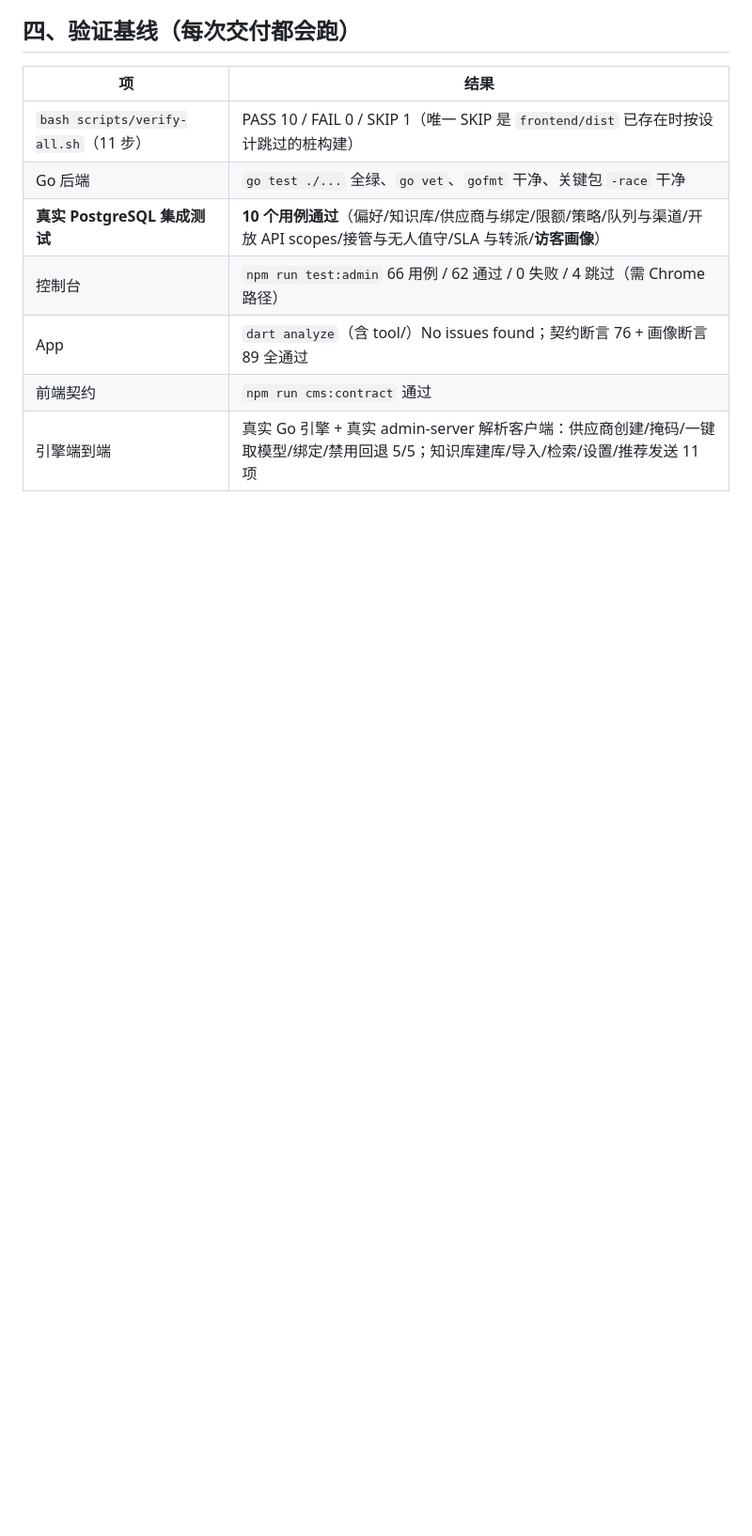
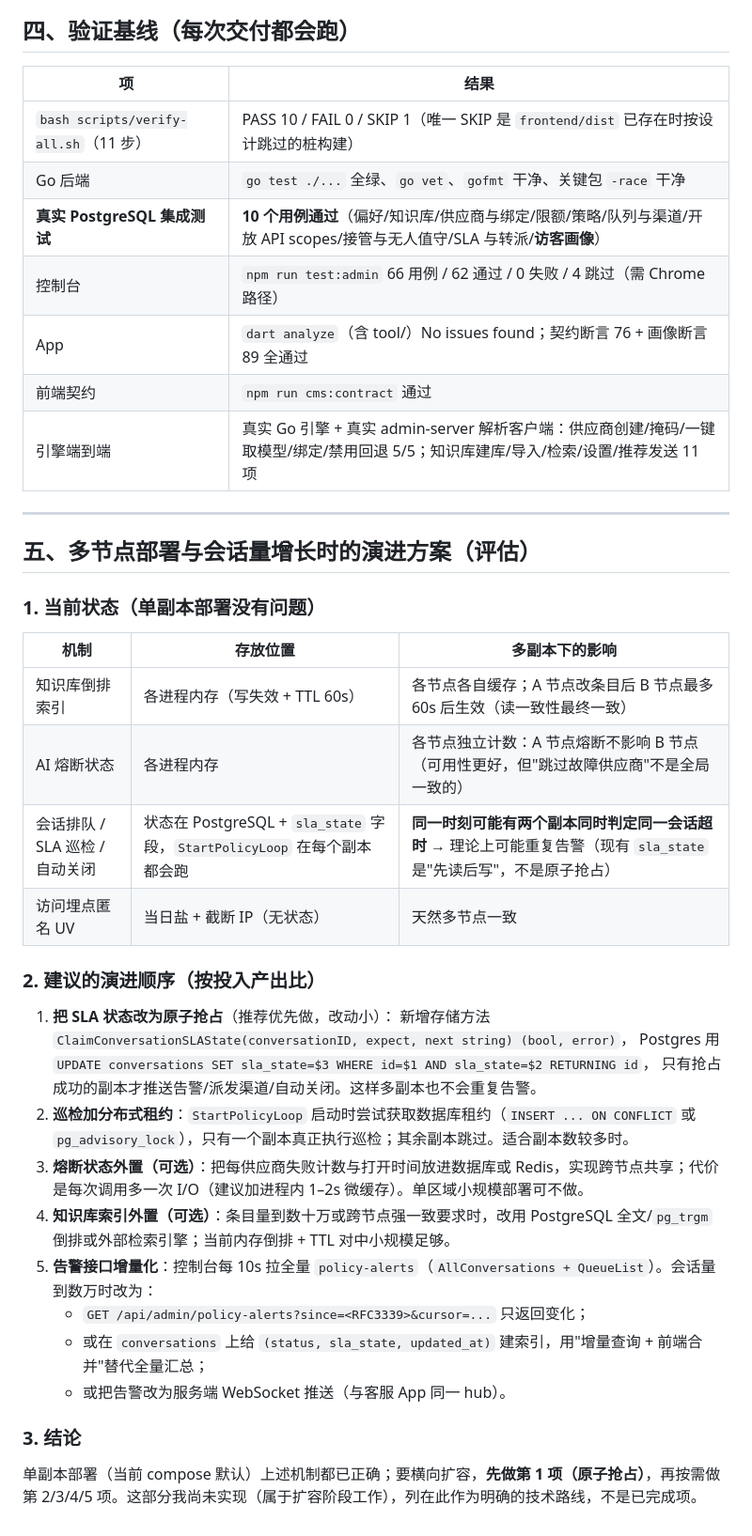
Before and after one commit to HCRXchenghong/ASTREVA, a Markdown page: docs/FEATURE_STATUS.md, the part around the change. Shown at 94% size. Drawn GitHub-style; blank space fills up the shorter version.

Commit message:
docs: multi-replica consistency and policy-alert evolution plan

```diff
--- a/docs/FEATURE_STATUS.md
+++ b/docs/FEATURE_STATUS.md
@@ -121,3 +121,31 @@
 | App | `dart analyze`（含 tool/）No issues found；契约断言 76 + 画像断言 89 全通过 |
 | 前端契约 | `npm run cms:contract` 通过 |
 | 引擎端到端 | 真实 Go 引擎 + 真实 admin-server 解析客户端：供应商创建/掩码/一键取模型/绑定/禁用回退 5/5；知识库建库/导入/检索/设置/推荐发送 11 项 |
+
+---
+
+## 五、多节点部署与会话量增长时的演进方案（评估）
+
+### 1. 当前状态（单副本部署没有问题）
+| 机制 | 存放位置 | 多副本下的影响 |
+|---|---|---|
+| 知识库倒排索引 | 各进程内存（写失效 + TTL 60s） | 各节点各自缓存；A 节点改条目后 B 节点最多 60s 后生效（读一致性最终一致） |
+| AI 熔断状态 | 各进程内存 | 各节点独立计数：A 节点熔断不影响 B 节点（可用性更好，但"跳过故障供应商"不是全局一致的） |
+| 会话排队 / SLA 巡检 / 自动关闭 | 状态在 PostgreSQL + `sla_state` 字段，`StartPolicyLoop` 在每个副本都会跑 | **同一时刻可能有两个副本同时判定同一会话超时** → 理论上可能重复告警（现有 `sla_state` 是"先读后写"，不是原子抢占） |
+| 访问埋点匿名 UV | 当日盐 + 截断 IP（无状态） | 天然多节点一致 |
+
+### 2. 建议的演进顺序（按投入产出比）
+1. **把 SLA 状态改为原子抢占**（推荐优先做，改动小）：
+   新增存储方法 `ClaimConversationSLAState(conversationID, expect, next string) (bool, error)`，
+   Postgres 用 `UPDATE conversations SET sla_state=$3 WHERE id=$1 AND sla_state=$2 RETURNING id`，
+   只有抢占成功的副本才推送告警/派发渠道/自动关闭。这样多副本也不会重复告警。
+2. **巡检加分布式租约**：`StartPolicyLoop` 启动时尝试获取数据库租约（`INSERT ... ON CONFLICT` 或 `pg_advisory_lock`），只有一个副本真正执行巡检；其余副本跳过。适合副本数较多时。
+3. **熔断状态外置（可选）**：把每供应商失败计数与打开时间放进数据库或 Redis，实现跨节点共享；代价是每次调用多一次 I/O（建议加进程内 1–2s 微缓存）。单区域小规模部署可不做。
+4. **知识库索引外置（可选）**：条目量到数十万或跨节点强一致要求时，改用 PostgreSQL 全文/`pg_trgm` 倒排或外部检索引擎；当前内存倒排 + TTL 对中小规模足够。
+5. **告警接口增量化**：控制台每 10s 拉全量 `policy-alerts`（`AllConversations + QueueList`）。会话量到数万时改为：
+   - `GET /api/admin/policy-alerts?since=<RFC3339>&cursor=...` 只返回变化；
+   - 或在 `conversations` 上给 `(status, sla_state, updated_at)` 建索引，用"增量查询 + 前端合并"替代全量汇总；
+   - 或把告警改为服务端 WebSocket 推送（与客服 App 同一 hub）。
+
+### 3. 结论
+单副本部署（当前 compose 默认）上述机制都已正确；要横向扩容，**先做第 1 项（原子抢占）**，再按需做第 2/3/4/5 项。这部分我尚未实现（属于扩容阶段工作），列在此作为明确的技术路线，不是已完成项。
```
